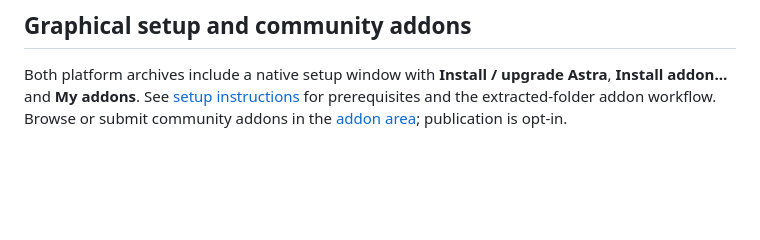
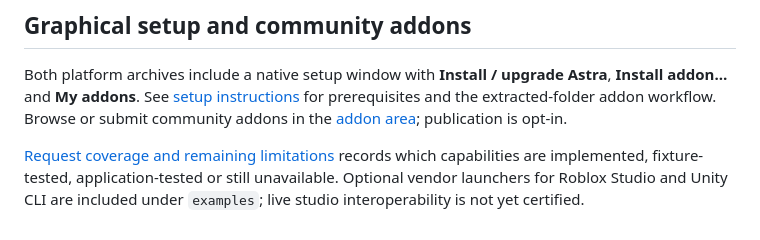
Before and after one commit to NermalYT/astra-mcp, a Markdown page: README.md, the part around the change. Drawn GitHub-style; blank space fills up the shorter version.

```diff
--- a/README.md
+++ b/README.md
@@ -143,3 +143,5 @@ See [CONTRIBUTING.md](CONTRIBUTING.md), [security reporting](SECURITY.md) and th
 ## Graphical setup and community addons
 
 Both platform archives include a native setup window with **Install / upgrade Astra**, **Install addon…** and **My addons**. See [setup instructions](docs/SETUP.md) for prerequisites and the extracted-folder addon workflow. Browse or submit community addons in the [addon area](addons/README.md); publication is opt-in.
+
+[Request coverage and remaining limitations](docs/REQUEST_STATUS.md) records which capabilities are implemented, fixture-tested, application-tested or still unavailable. Optional vendor launchers for Roblox Studio and Unity CLI are included under `examples`; live studio interoperability is not yet certified.
```
